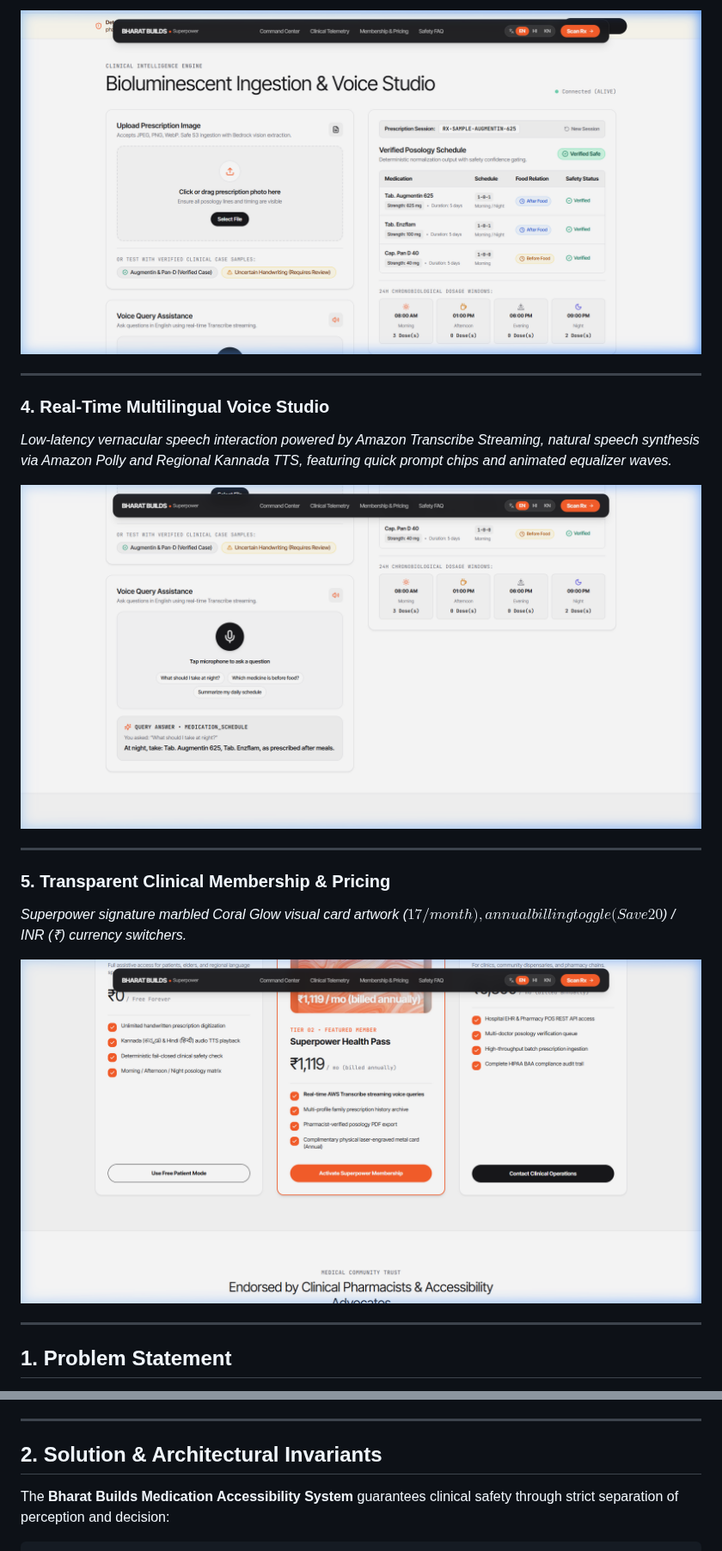
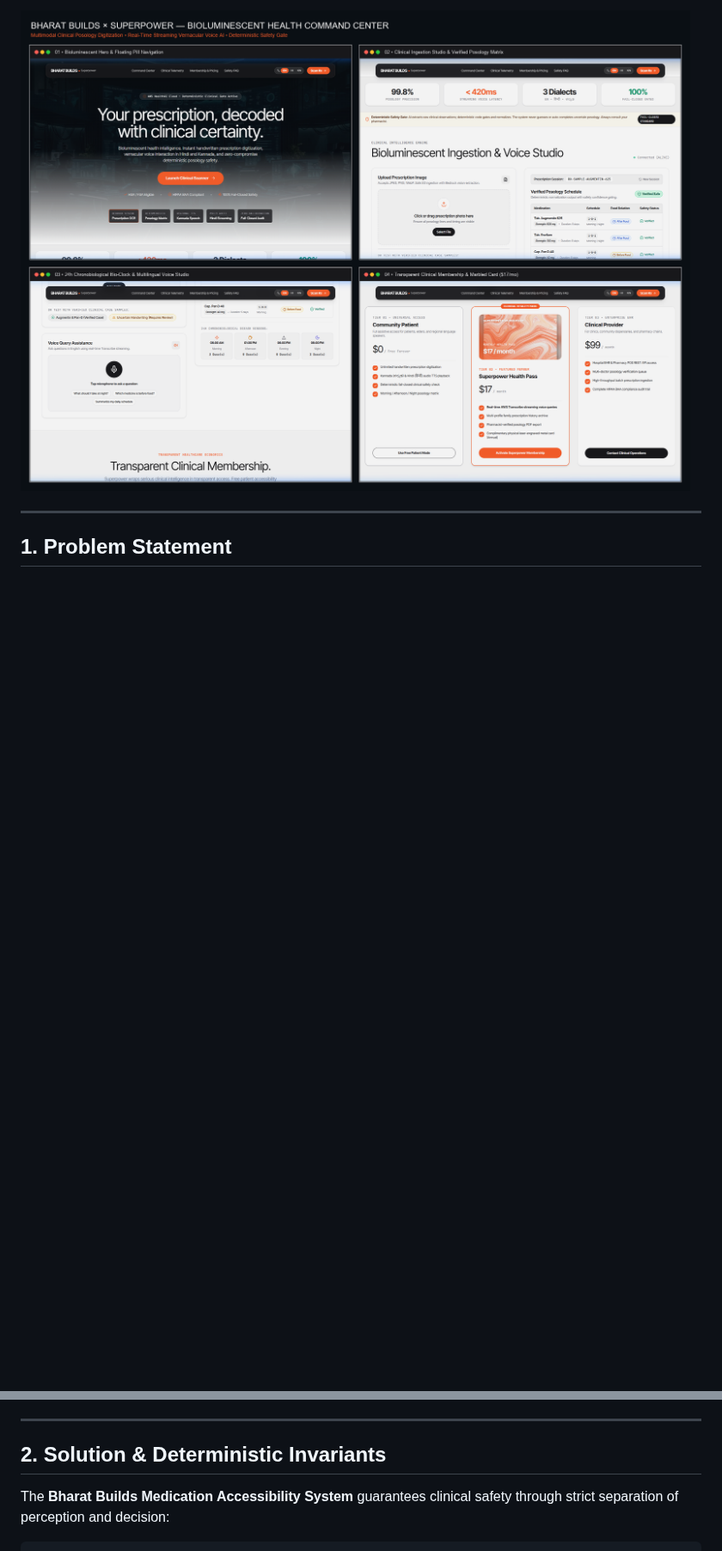
Before and after one commit to dhanusharer/Bharath-Build, a Markdown page: README.md, 2 parts joined by grey strips. Shown at 86% size. GitHub-like rendering; pictures changed too: docs/assets/screenshots/command_center_showcase.png (added); blank space fills up the shorter version.

Commit message:
fix: resolve backend CI pipeline, fix architecture diagram, and add 4-panel framed showcase

```diff
--- a/README.md
+++ b/README.md
@@ -38,18 +23,4 @@ An AI-powered, deterministic safety-first clinical accessibility command center
-![24-Hour Chronobiological Bio-Clock](docs/assets/screenshots/bioclock_windows.png)
-
----
-
-### 4. Real-Time Multilingual Voice Studio
-*Low-latency vernacular speech interaction powered by Amazon Transcribe Streaming, natural speech synthesis via Amazon Polly and Regional Kannada TTS, featuring quick prompt chips and animated equalizer waves.*
-
-![Multilingual Voice Studio](docs/assets/screenshots/voice_studio.png)
-
----
-
-### 5. Transparent Clinical Membership & Pricing
-*Superpower signature marbled Coral Glow visual card artwork ($17/month), annual billing toggle (Save 20%), and real-time USD ($) / INR (₹) currency switchers.*
-
-![Transparent Clinical Membership](docs/assets/screenshots/pricing_cards.png)
+![Superpower Bioluminescent Health Command Center Showcase](docs/assets/screenshots/command_center_showcase.png)
 
 ---
 
@@ -62,7 +33,7 @@ Across India, handwritten doctor prescriptions remain the universal medium of cl
 
 ---
 
-## 2. Solution & Architectural Invariants
+## 2. Solution & Deterministic Invariants
 
 The **Bharat Builds Medication Accessibility System** guarantees clinical safety through strict separation of perception and decision:
 
```
Also changed, not shown: other parts of README.md (+37 -53 lines), 6 other files.
